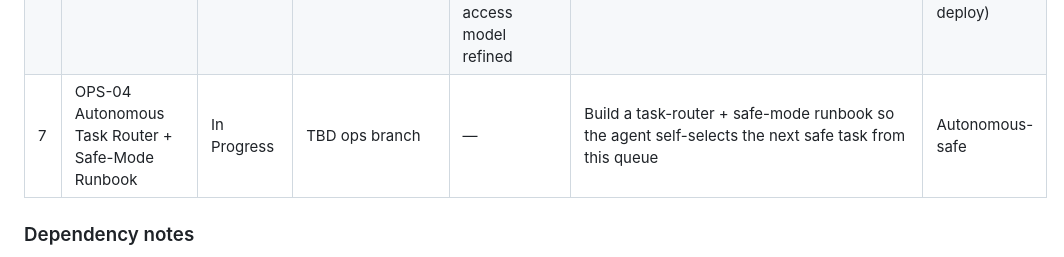
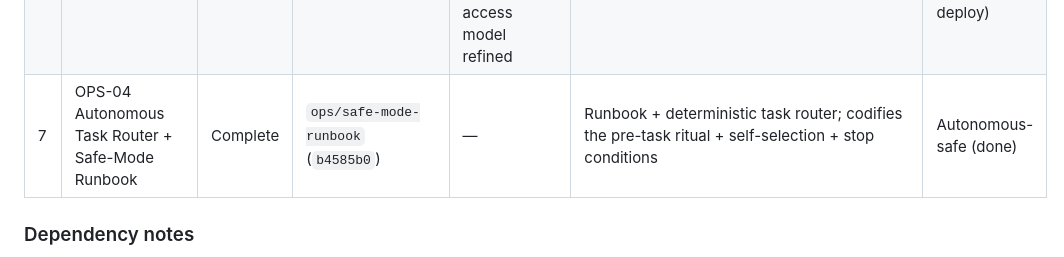
Before and after one commit to andrewcstevens/silverline, a Markdown page: ops/WORK_QUEUE.md, the part around one of its changes. Drawn GitHub-style.

```diff
--- a/ops/WORK_QUEUE.md
+++ b/ops/WORK_QUEUE.md
@@ -12,7 +12,7 @@ Ordered by dependency, not by priority. Dependency column says what must be true
 | 4 | REEDING-01 Motion Study 01 — Technical Discovery & File-Level Implementation Plan | Complete | `feature/reeding-01-motion` (`5788e6c`) | — | Prototype + plan done; awaiting Founder aesthetic decisions #7–#10 | Autonomous-safe (done) |
 | 5 | PRE-0 Price-Aware Signal Guardrails — Technical Discovery & Test Plan | Complete | `feature/pre-0-guardrails` (`6a9ab89`) | — | Reference impl + 12/12 tests + discovery; Founder decisions #11–#14 | Autonomous-safe (done) |
 | 6 | SYSTEST-02 Full Release Drill | Not Started | preview deploy (non-prod) | OPS-02 merged to master + CTO-02 preview-deployed + access model refined | Rehearse full validate→snapshot→publish→smoke→restore against a preview deploy, all failure paths | Requires Founder (needs preview deploy) |
-| 7 | OPS-04 Autonomous Task Router + Safe-Mode Runbook | In Progress | TBD ops branch | — | Build a task-router + safe-mode runbook so the agent self-selects the next safe task from this queue | Autonomous-safe |
+| 7 | OPS-04 Autonomous Task Router + Safe-Mode Runbook | Complete | `ops/safe-mode-runbook` (`b4585b0`) | — | Runbook + deterministic task router; codifies the pre-task ritual + self-selection + stop conditions | Autonomous-safe (done) |
 
 ### Dependency notes
 
```
Also changed, not shown: other parts of ops/WORK_QUEUE.md (+1 -1 lines), ops/COMMAND_CENTER.md (+6 -3 lines).
